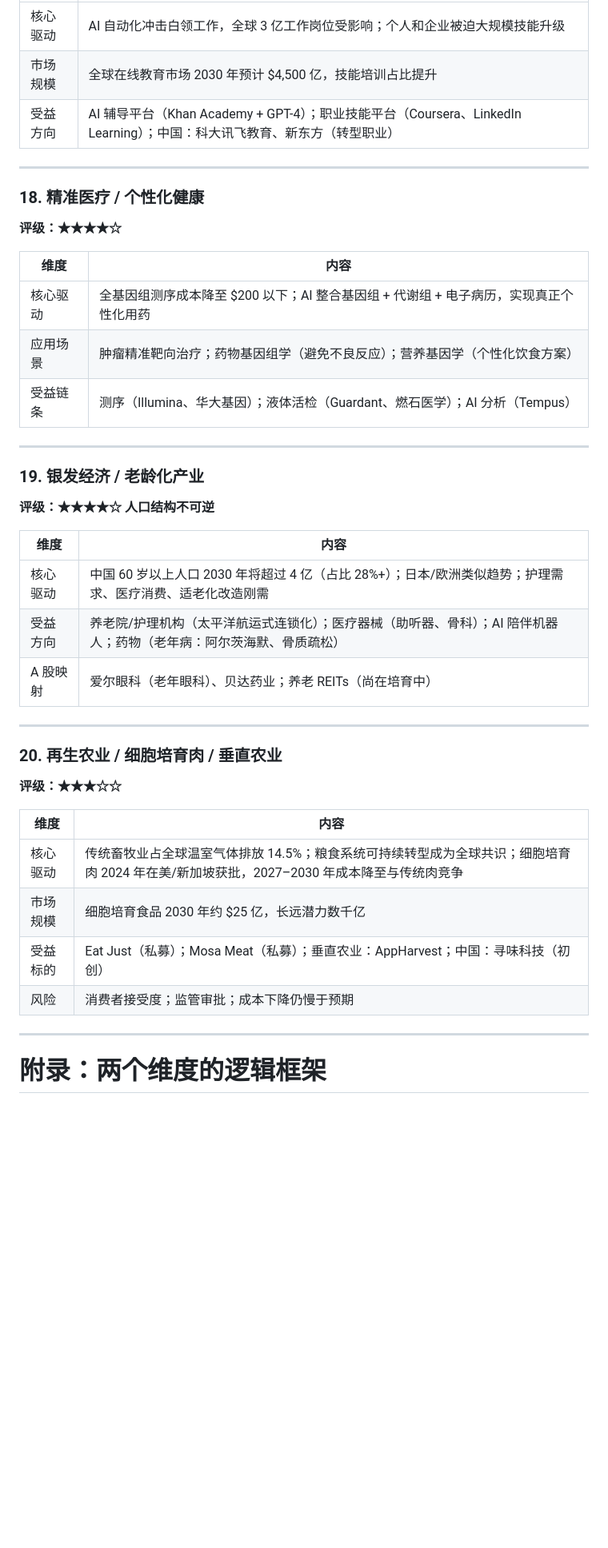
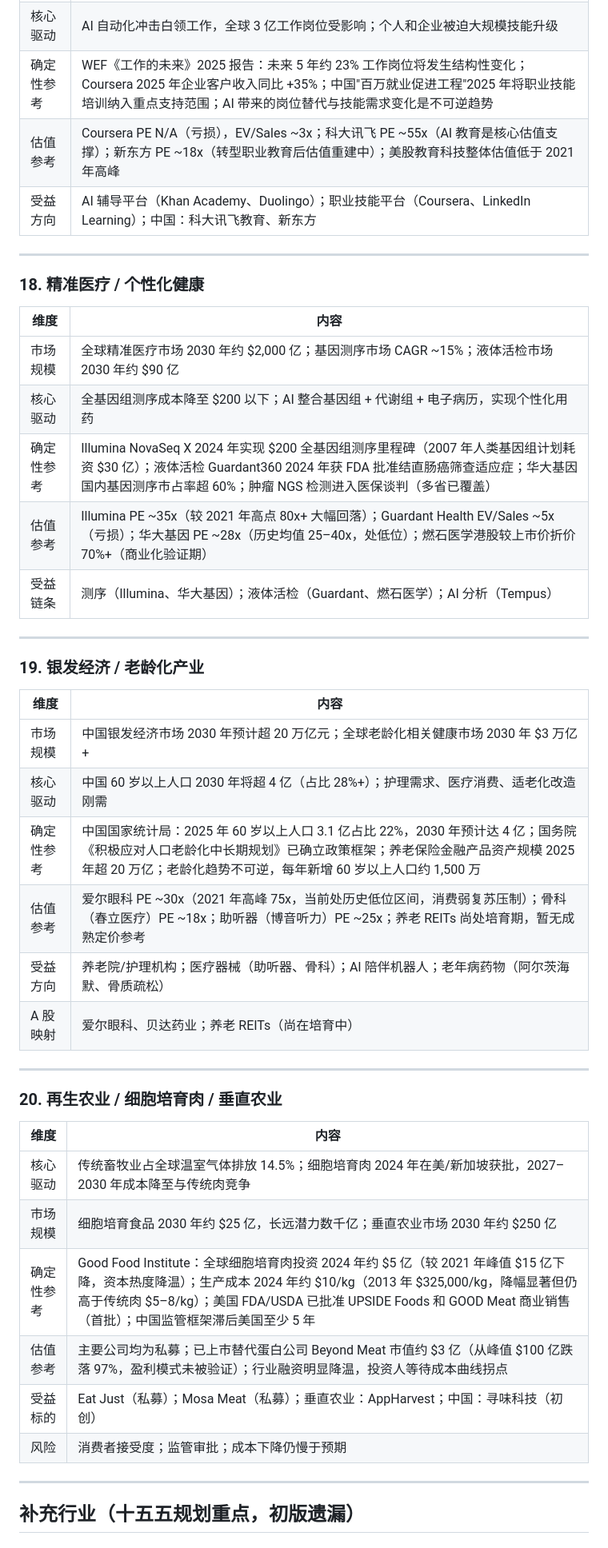
Before and after one commit to jessyzhou11/report_test, a Markdown page: 增长行业预测 2026-2031.md, the part around one of its changes. Shown at 80% size. Drawn GitHub-style; blank space fills up the shorter version.

Commit message:
重构报告结构：删除打分矩阵，将市场规模/确定性/估值事实写入各行业条目
- 删除第三部分（四维打分矩阵）和第四部分（估值判断分类）
- 每个行业新增「确定性参考」行（订单/获批/政策节点等具体事实）
- 每个行业新增「估值参考」行（当前PE/PB/EV-EBITDA及历史区间）
- 快查表中删除星级评分列
- 原第五部分（规划对照）顺序调整为第三部分

```diff
--- a/增长行业预测 2026-2031.md
+++ b/增长行业预测 2026-2031.md
@@ -477,42 +498,47 @@ aliases: []
 | 核心驱动 | AI 自动化冲击白领工作，全球 3 亿工作岗位受影响；个人和企业被迫大规模技能升级 |
-| 市场规模 | 全球在线教育市场 2030 年预计 $4,500 亿，技能培训占比提升 |
-| 受益方向 | AI 辅导平台（Khan Academy + GPT-4）；职业技能平台（Coursera、LinkedIn Learning）；中国：科大讯飞教育、新东方（转型职业） |
+| 确定性参考 | WEF《工作的未来》2025 报告：未来 5 年约 23% 工作岗位将发生结构性变化；Coursera 2025 年企业客户收入同比 +35%；中国"百万就业促进工程"2025 年将职业技能培训纳入重点支持范围；AI 带来的岗位替代与技能需求变化是不可逆趋势 |
+| 估值参考 | Coursera PE N/A（亏损），EV/Sales ~3x；科大讯飞 PE ~55x（AI 教育是核心估值支撑）；新东方 PE ~18x（转型职业教育后估值重建中）；美股教育科技整体估值低于 2021 年高峰 |
+| 受益方向 | AI 辅导平台（Khan Academy、Duolingo）；职业技能平台（Coursera、LinkedIn Learning）；中国：科大讯飞教育、新东方 |
 
 ---
 
 ### 18. 精准医疗 / 个性化健康
-**评级：★★★★☆**
 
 | 维度 | 内容 |
 |------|------|
-| 核心驱动 | 全基因组测序成本降至 $200 以下；AI 整合基因组 + 代谢组 + 电子病历，实现真正个性化用药 |
-| 应用场景 | 肿瘤精准靶向治疗；药物基因组学（避免不良反应）；营养基因学（个性化饮食方案） |
+| 市场规模 | 全球精准医疗市场 2030 年约 $2,000 亿；基因测序市场 CAGR ~15%；液体活检市场 2030 年约 $90 亿 |
+| 核心驱动 | 全基因组测序成本降至 $200 以下；AI 整合基因组 + 代谢组 + 电子病历，实现个性化用药 |
+| 确定性参考 | Illumina NovaSeq X 2024 年实现 $200 全基因组测序里程碑（2007 年人类基因组计划耗资 $30 亿）；液体活检 Guardant360 2024 年获 FDA 批准结直肠癌筛查适应症；华大基因国内基因测序市占率超 60%；肿瘤 NGS 检测进入医保谈判（多省已覆盖） |
+| 估值参考 | Illumina PE ~35x（较 2021 年高点 80x+ 大幅回落）；Guardant Health EV/Sales ~5x（亏损）；华大基因 PE ~28x（历史均值 25–40x，处低位）；燃石医学港股较上市价折价 70%+（商业化验证期） |
 | 受益链条 | 测序（Illumina、华大基因）；液体活检（Guardant、燃石医学）；AI 分析（Tempus） |
 
 ---
 
 ### 19. 银发经济 / 老龄化产业
-**评级：★★★★☆ 人口结构不可逆**
 
 | 维度 | 内容 |
 |------|------|
-| 核心驱动 | 中国 60 岁以上人口 2030 年将超过 4 亿（占比 28%+）；日本/欧洲类似趋势；护理需求、医疗消费、适老化改造刚需 |
-| 受益方向 | 养老院/护理机构（太平洋航运式连锁化）；医疗器械（助听器、骨科）；AI 陪伴机器人；药物（老年病：阿尔茨海默、骨质疏松） |
-| A 股映射 | 爱尔眼科（老年眼科）、贝达药业；养老 REITs（尚在培育中） |
+| 市场规模 | 中国银发经济市场 2030 年预计超 20 万亿元；全球老龄化相关健康市场 2030 年 $3 万亿+ |
+| 核心驱动 | 中国 60 岁以上人口 2030 年将超 4 亿（占比 28%+）；护理需求、医疗消费、适老化改造刚需 |
+| 确定性参考 | 中国国家统计局：2025 年 60 岁以上人口 3.1 亿占比 22%，2030 年预计达 4 亿；国务院《积极应对人口老龄化中长期规划》已确立政策框架；养老保险金融产品资产规模 2025 年超 20 万亿；老龄化趋势不可逆，每年新增 60 岁以上人口约 1,500 万 |
+| 估值参考 | 爱尔眼科 PE ~30x（2021 年高峰 75x，当前处历史低位区间，消费弱复苏压制）；骨科（春立医疗）PE ~18x；助听器（博音听力）PE ~25x；养老 REITs 尚处培育期，暂无成熟定价参考 |
+| 受益方向 | 养老院/护理机构；医疗器械（助听器、骨科）；AI 陪伴机器人；老年病药物（阿尔茨海默、骨质疏松） |
+| A 股映射 | 爱尔眼科、贝达药业；养老 REITs（尚在培育中） |
 
 ---
 
 ### 20. 再生农业 / 细胞培育肉 / 垂直农业
-**评级：★★★☆☆**
 
 | 维度 | 内容 |
 |------|------|
-| 核心驱动 | 传统畜牧业占全球温室气体排放 14.5%；粮食系统可持续转型成为全球共识；细胞培育肉 2024 年在美/新加坡获批，2027–2030 年成本降至与传统肉竞争 |
-| 市场规模 | 细胞培育食品 2030 年约 $25 亿，长远潜力数千亿 |
+| 核心驱动 | 传统畜牧业占全球温室气体排放 14.5%；细胞培育肉 2024 年在美/新加坡获批，2027–2030 年成本降至与传统肉竞争 |
+| 市场规模 | 细胞培育食品 2030 年约 $25 亿，长远潜力数千亿；垂直农业市场 2030 年约 $250 亿 |
+| 确定性参考 | Good Food Institute：全球细胞培育肉投资 2024 年约 $5 亿（较 2021 年峰值 $15 亿下降，资本热度降温）；生产成本 2024 年约 $10/kg（2013 年 $325,000/kg，降幅显著但仍高于传统肉 $5–8/kg）；美国 FDA/USDA 已批准 UPSIDE Foods 和 GOOD Meat 商业销售（首批）；中国监管框架滞后美国至少 5 年 |
+| 估值参考 | 主要公司均为私募；已上市替代蛋白公司 Beyond Meat 市值约 $3 亿（从峰值 $100 亿跌落 97%，盈利模式未被验证）；行业融资明显降温，投资人等待成本曲线拐点 |
 | 受益标的 | Eat Just（私募）；Mosa Meat（私募）；垂直农业：AppHarvest；中国：寻味科技（初创） |
 | 风险 | 消费者接受度；监管审批；成本下降仍慢于预期 |
 
 ---
 
-# 附录：两个维度的逻辑框架
+## 补充行业（十五五规划重点，初版遗漏）
 
```
Also changed, not shown: other parts of 增长行业预测 2026-2031.md (+162 -366 lines).
